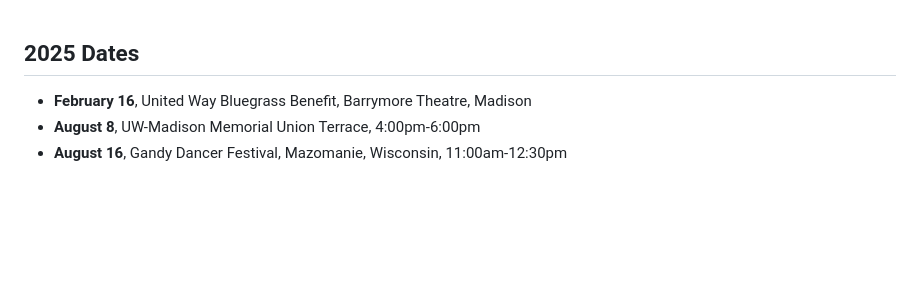
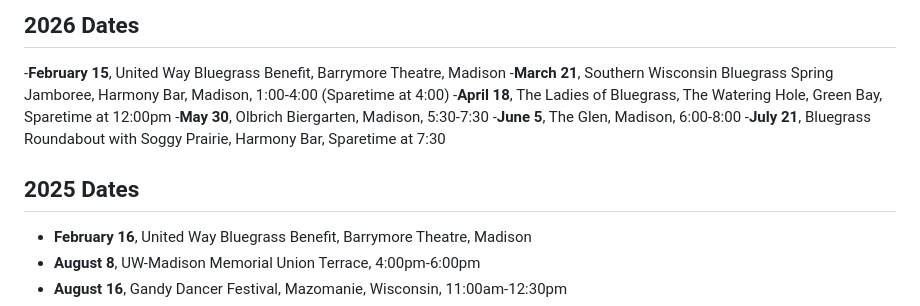
Before and after one commit to qualityshepherd/sparetimebluegrass, a Markdown page: assets/pages/schedule.md, the part around the change. GitHub-like rendering; blank space fills up the shorter version.

```diff
--- a/assets/pages/schedule.md
+++ b/assets/pages/schedule.md
@@ -1,5 +1,13 @@
+## 2026 Dates
+
+-**February 15**, United Way Bluegrass Benefit, Barrymore Theatre, Madison
+-**March 21**, Southern Wisconsin Bluegrass Spring Jamboree, Harmony Bar, Madison, 1:00-4:00 (Sparetime at 4:00)
+-**April 18**, The Ladies of Bluegrass, The Watering Hole, Green Bay, Sparetime at 12:00pm
+-**May 30**, Olbrich Biergarten, Madison, 5:30-7:30
+-**June 5**, The Glen, Madison, 6:00-8:00
+-**July 21**, Bluegrass Roundabout with Soggy Prairie, Harmony Bar, Sparetime at 7:30
+
 ## 2025 Dates
-
 - **February 16**, United Way Bluegrass Benefit, Barrymore Theatre, Madison
 - **August 8**, UW-Madison Memorial Union Terrace, 4:00pm-6:00pm
 - **August 16**, Gandy Dancer Festival, Mazomanie, Wisconsin, 11:00am-12:30pm
```
